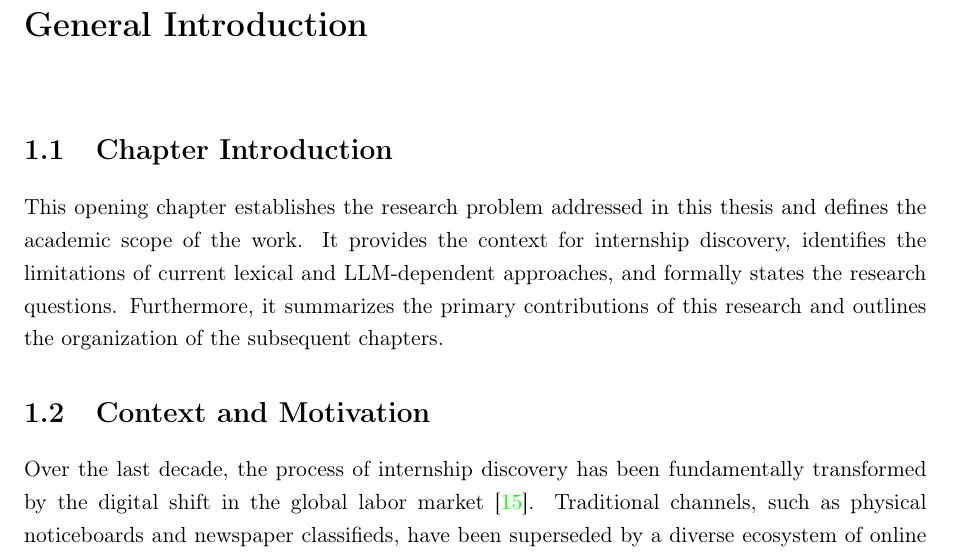
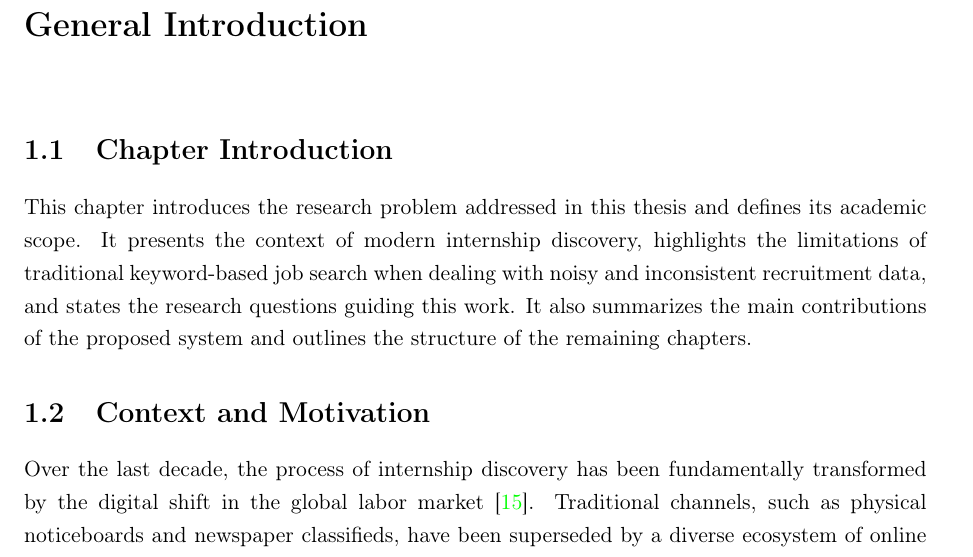
Before and after one commit to muadhbelkacem/c31, a LaTeX thesis (thesis.tex, which reads chapters/chapter1.tex): part of page 11 of 83, cut so that both start at the same text. Compiled offline with pdfLaTeX.

Commit message:
Change chapter 1 intro

```diff
--- a/chapters/chapter1.tex
+++ b/chapters/chapter1.tex
@@ -1,7 +1,7 @@
 \chapter{General Introduction}
 
 \section{Chapter Introduction}
-This opening chapter establishes the research problem addressed in this thesis and defines the academic scope of the work. It provides the context for internship discovery, identifies the limitations of current lexical and LLM-dependent approaches, and formally states the research questions. Furthermore, it summarizes the primary contributions of this research and outlines the organization of the subsequent chapters.
+This chapter introduces the research problem addressed in this thesis and defines its academic scope. It presents the context of modern internship discovery, highlights the limitations of traditional keyword-based job search when dealing with noisy and inconsistent recruitment data, and states the research questions guiding this work. It also summarizes the main contributions of the proposed system and outlines the structure of the remaining chapters.
 
 \section{Context and Motivation}
 Over the last decade, the process of internship discovery has been fundamentally transformed by the digital shift in the global labor market \cite{faliagka2012online}. Traditional channels, such as physical noticeboards and newspaper classifieds, have been superseded by a diverse ecosystem of online platforms. Students now navigate a complex landscape of global platforms like LinkedIn and Indeed, specialized university career portals, and niche industry-specific boards. While this shift has significantly expanded access to a high volume of opportunities \cite{kurekova2015using}, it has also introduced a formidable data-management challenge.
```
